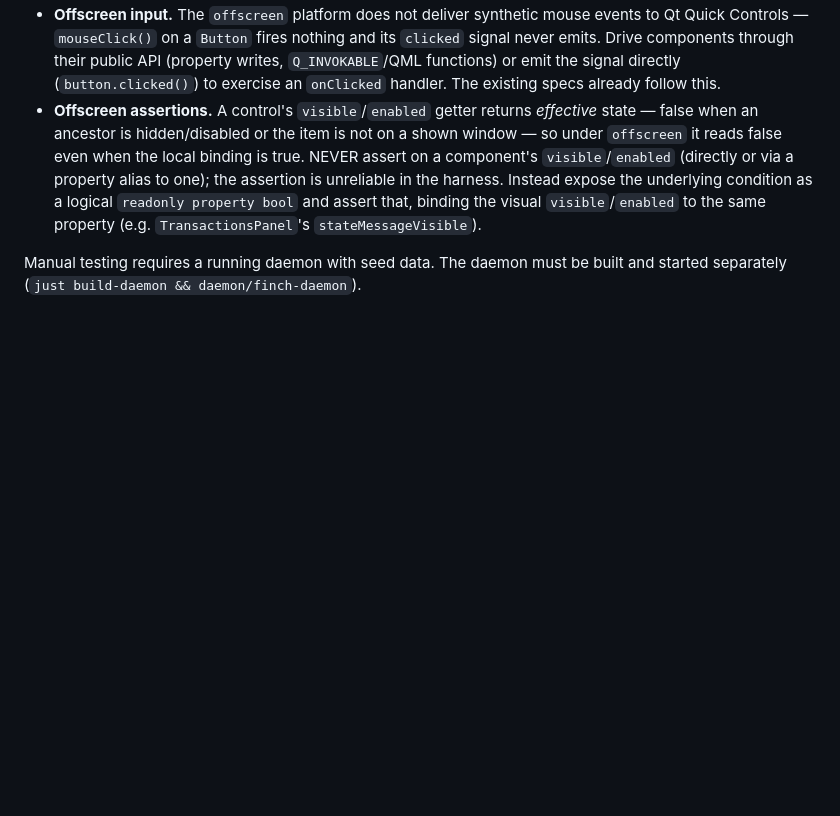
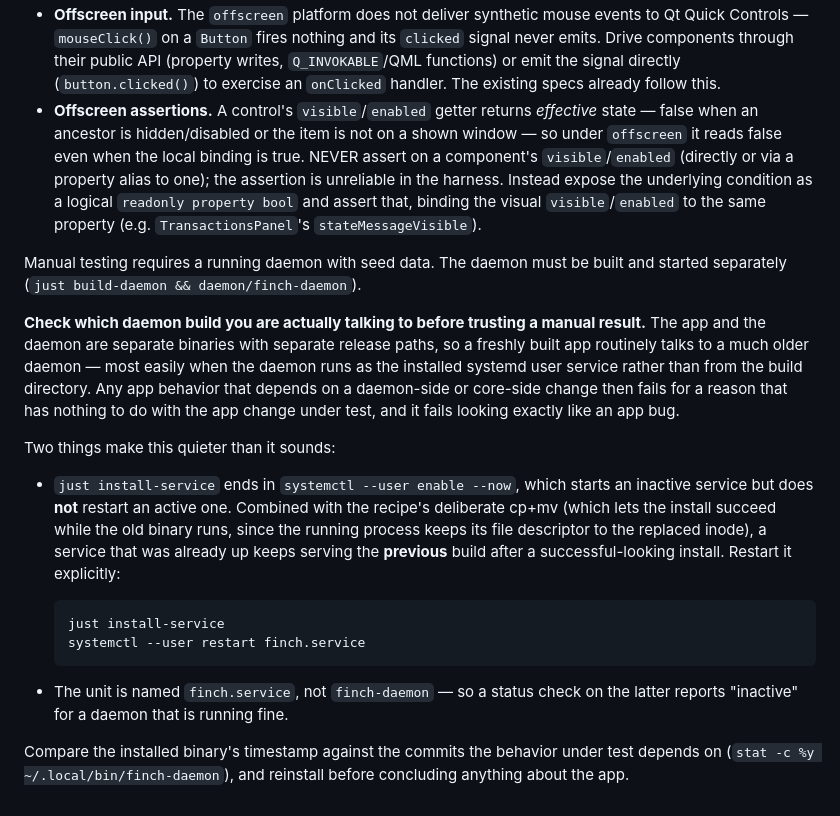
Before and after one commit to jakewan/finch, a Markdown page: .claude/rules/qt-app.md, the part around the change. Rendered like a GitHub page; blank space fills up the shorter version.

Commit message:
docs(rules): note that a manual app pass can be reading a stale daemon
Surfaced during a manual verification pass: the installed daemon predated a
core-side fix the app behavior under test depended on, so the feature would
have looked broken for a reason unrelated to the app change. The app and
daemon are separate binaries on separate release paths, and nothing warns
when they diverge.

Two details make it quiet, both verified rather than assumed. The install
recipe ends in `enable --now`, which starts an inactive service but does not
restart an active one — confirmed by observing the main PID hold steady
across a successful install and change only on an explicit restart. And the
unit is named finch.service, so checking finch-daemon reports "inactive"
for a daemon that is running.

Lands in the Qt app rule rather than a daemon one because the trap is about
the daemon but is encountered during app manual testing, which is what that
rule's path scope covers.

Co-Authored-By: Claude Opus 5 (1M context) <noreply@anthropic.com>

````diff
--- a/.claude/rules/qt-app.md
+++ b/.claude/rules/qt-app.md
@@ -75,3 +75,18 @@ Automated tests: `just test-app` configures, builds, and runs the Qt Quick Test
 - **Offscreen assertions.** A control's `visible`/`enabled` getter returns *effective* state — false when an ancestor is hidden/disabled or the item is not on a shown window — so under `offscreen` it reads false even when the local binding is true. NEVER assert on a component's `visible`/`enabled` (directly or via a property alias to one); the assertion is unreliable in the harness. Instead expose the underlying condition as a logical `readonly property bool` and assert that, binding the visual `visible`/`enabled` to the same property (e.g. `TransactionsPanel`'s `stateMessageVisible`).
 
 Manual testing requires a running daemon with seed data. The daemon must be built and started separately (`just build-daemon && daemon/finch-daemon`).
+
+**Check which daemon build you are actually talking to before trusting a manual result.** The app and the daemon are separate binaries with separate release paths, so a freshly built app routinely talks to a much older daemon — most easily when the daemon runs as the installed systemd user service rather than from the build directory. Any app behavior that depends on a daemon-side or core-side change then fails for a reason that has nothing to do with the app change under test, and it fails looking exactly like an app bug.
+
+Two things make this quieter than it sounds:
+
+- `just install-service` ends in `systemctl --user enable --now`, which starts an inactive service but does **not** restart an active one. Combined with the recipe's deliberate cp+mv (which lets the install succeed while the old binary runs, since the running process keeps its file descriptor to the replaced inode), a service that was already up keeps serving the **previous** build after a successful-looking install. Restart it explicitly:
+
+    ```bash
+    just install-service
+    systemctl --user restart finch.service
+    ```
+
+- The unit is named `finch.service`, not `finch-daemon` — so a status check on the latter reports "inactive" for a daemon that is running fine.
+
+Compare the installed binary's timestamp against the commits the behavior under test depends on (`stat -c %y ~/.local/bin/finch-daemon`), and reinstall before concluding anything about the app.
````
